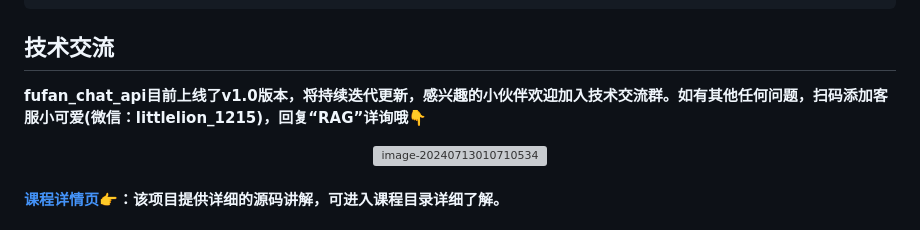
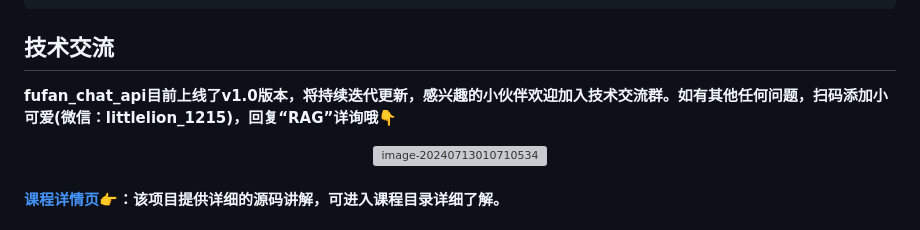
Before and after one commit to fufankeji/fufan-chat-api, a Markdown page: README.md, the part around the change printed below. Drawn GitHub-style; grey boxes are pictures that could not be loaded.

````diff
--- a/README.md
+++ b/README.md
@@ -107,7 +107,7 @@ http://192.168.110.131:8000/api/chat  # 替换为自己实际启动的服务 IP
 }
 ```
 ## 技术交流
-**fufan_chat_api目前上线了v1.0版本，将持续迭代更新，感兴趣的小伙伴欢迎加入技术交流群。如有其他任何问题，<span style="color:red;">扫码添加客服小可爱(微信：littlelion_1215)，回复“RAG”详询哦👇</span>**
+**fufan_chat_api目前上线了v1.0版本，将持续迭代更新，感兴趣的小伙伴欢迎加入技术交流群。如有其他任何问题，<span style="color:red;">扫码添加小可爱(微信：littlelion_1215)，回复“RAG”详询哦👇</span>**
 
 <div align="center">
 <img src="https://ml2022.oss-cn-hangzhou.aliyuncs.com/img/image-20240713010710534.png" alt="image-20240713010710534" width="200"/>
````
Also changed, not shown: other parts of README.md (+1 -1 lines).
